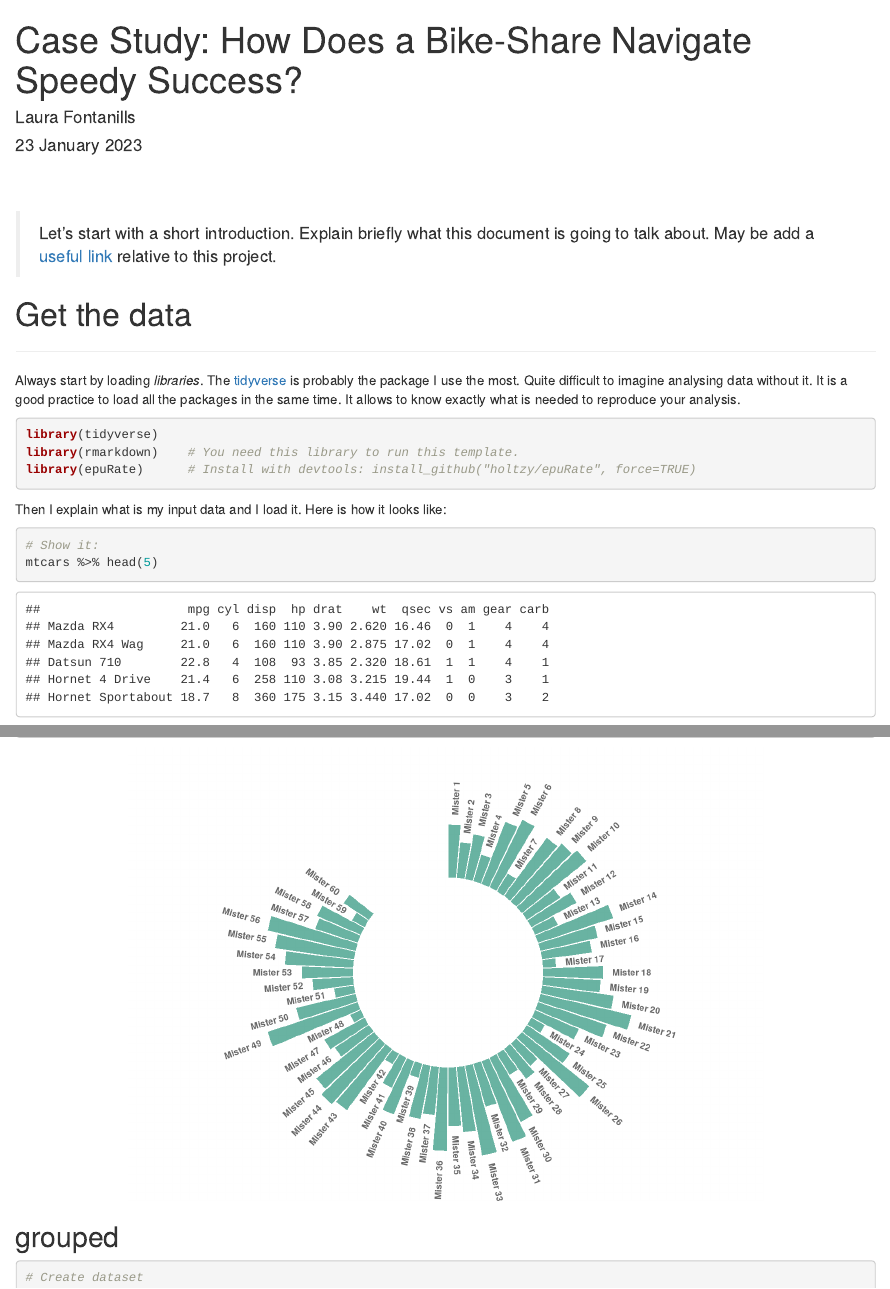
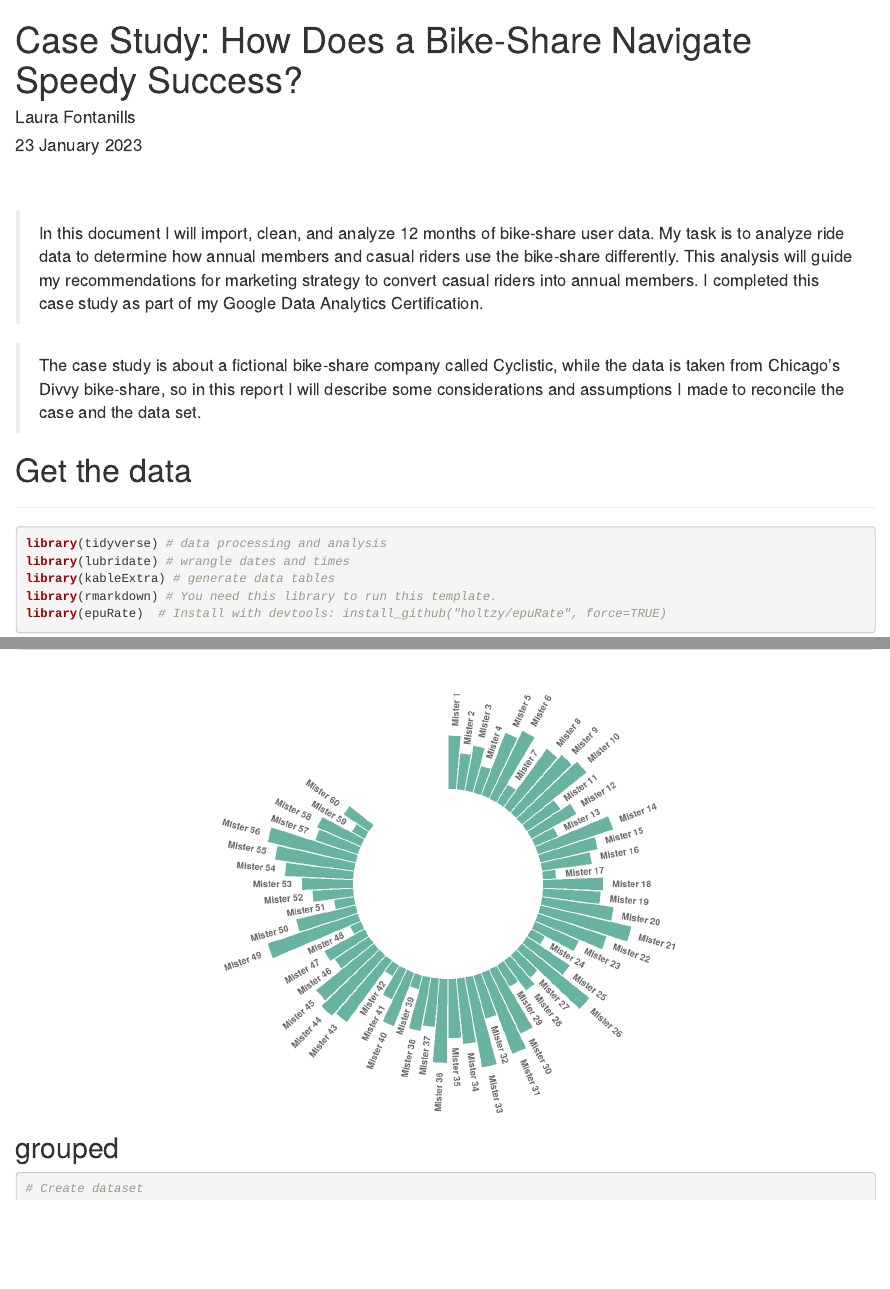
Before and after one commit to lfontanills/bikeshare-case-study, an R Markdown document (bikeshare-report.Rmd): the page in a window 1100 px wide, from its top, and a second part further down, joined at a grey line. Rendered offline with R 4.5, knitr and Pandoc, with nearby package versions; drawn as R Markdown's standard HTML page in place of the format the file asks for; code that draws random numbers runs with fixed seeds of ours.

Commit message:
Added required packages to report

````diff
--- a/bikeshare-report.Rmd
+++ b/bikeshare-report.Rmd
@@ -18,16 +18,24 @@ output:
 
 <br><br>
 
-> Let's start with a short introduction. Explain briefly what this document is going to talk about. May be add a [useful link](https://github.com/holtzy/epuRate) relative to this project.
+<!-- > Let's start with a short introduction. Explain briefly what this document is going to talk about. May be add a [useful link](https://github.com/holtzy/epuRate) relative to this project. -->
 
+> In this document I will import, clean, and analyze 12 months of bike-share user data. My task is to analyze ride data to determine how annual members and casual riders use the bike-share differently. This analysis will guide my recommendations for marketing strategy to convert casual riders into annual members. I completed this case study as part of my Google Data Analytics Certification.
+
+> The case study is about a fictional bike-share company called Cyclistic, while the data is taken from Chicago's Divvy bike-share, so in this report I will describe some considerations and assumptions I made to reconcile the case and the data set.
 
 # Get the data
 ***
-Always start by loading *libraries*. The [tidyverse](https://www.tidyverse.org) is probably the package I use the most. Quite difficult to imagine analysing data without it. It is a good practice to load all the packages in the same time. It allows to know exactly what is needed to reproduce your analysis.
-```{r, message=FALSE, warning=FALSE}
-library(tidyverse)
-library(rmarkdown)    # You need this library to run this template.
-library(epuRate)      # Install with devtools: install_github("holtzy/epuRate", force=TRUE)
+<!-- >Always start by loading *libraries*. The [tidyverse](https://www.tidyverse.org) is probably the package I use the most. Quite difficult to imagine analysing data without it. It is a good practice to load all the packages in the same time. It allows to know exactly what is needed to reproduce your analysis. -->
+
+
+```{r import packages, message=FALSE, warning=FALSE}
+library(tidyverse) # data processing and analysis
+library(lubridate) # wrangle dates and times
+library(kableExtra) # generate data tables
+library(rmarkdown) # You need this library to run this template.
+library(epuRate)  # Install with devtools: install_github("holtzy/epuRate", force=TRUE)
+
 ```
 
 Then I explain what is my input data and I load it. Here is how it looks like:
````
